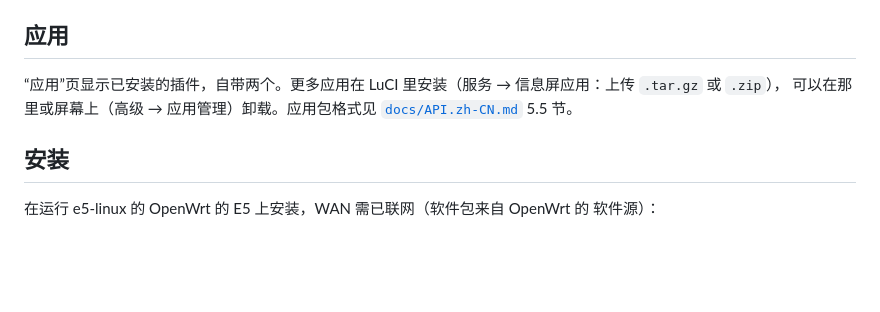
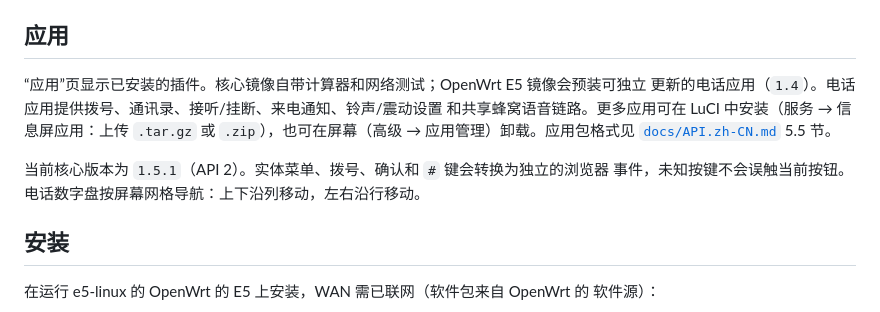
Before and after one commit to Enceka/e5-infoscreen, a Markdown page: README.zh-CN.md, the part around the change. Rendered like a GitHub page; blank space fills up the shorter version.

```diff
--- a/README.zh-CN.md
+++ b/README.zh-CN.md
@@ -80,8 +80,13 @@ SDK 和后端上下文的说明见 [`docs/API.zh-CN.md`](docs/API.zh-CN.md)。
 
 ## 应用
 
-“应用”页显示已安装的插件，自带两个。更多应用在 LuCI 里安装（服务 → 信息屏应用：上传 `.tar.gz` 或 `.zip`），
-可以在那里或屏幕上（高级 → 应用管理）卸载。应用包格式见 [`docs/API.zh-CN.md`](docs/API.zh-CN.md) 5.5 节。
+“应用”页显示已安装的插件。核心镜像自带计算器和网络测试；OpenWrt E5 镜像会预装可独立
+更新的电话应用（`1.4`）。电话应用提供拨号、通讯录、接听/挂断、来电通知、铃声/震动设置
+和共享蜂窝语音链路。更多应用可在 LuCI 中安装（服务 → 信息屏应用：上传 `.tar.gz` 或
+`.zip`），也可在屏幕（高级 → 应用管理）卸载。应用包格式见 [`docs/API.zh-CN.md`](docs/API.zh-CN.md) 5.5 节。
+
+当前核心版本为 `1.5.1`（API 2）。实体菜单、拨号、确认和 `#` 键会转换为独立的浏览器
+事件，未知按键不会误触当前按钮。电话数字盘按屏幕网格导航：上下沿列移动，左右沿行移动。
 
 ## 安装
 
```
Also changed, not shown: README.md (+12 -3 lines).
